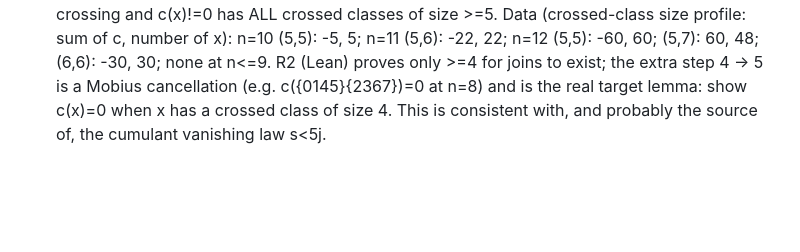
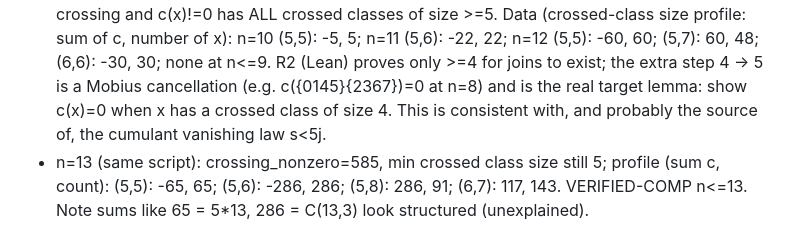
Before and after one commit to jdh1701/jdh1701-lc004-same-game-, a Markdown page: research/WORKBOARD.md, the part around the change. GitHub-like rendering; blank space fills up the shorter version.

Commit message:
Add handoff file for GPT and record n=13 crossing profile
Co-Authored-By: Claude Sonnet 5.5 <noreply@anthropic.com>
Claude-Session: https://claude.ai/code/session_01VokdZDvSdGUAP9a6x4NQyo

```diff
--- a/research/WORKBOARD.md
+++ b/research/WORKBOARD.md
@@ -114,3 +114,4 @@ current; it outranks older journals and notes when they disagree.
 - Both branches still hold only a negative result about a greedy/finite-summary strategy; no counting law.
 - Crossing coefficients (my computation): c({0145}{2367}) = 0 at n=8, although it is a join of two certificates. Joins with a crossing and nonzero c first appear at n=10, profile (5,5), total c=-5. So the right statement is about NONZERO coefficients, not about which joins exist (see the Z3 entry above). Extending to n=11,12 running.
 - Crossing-coefficient law (VERIFIED-COMP n<=12 via research/free_cumulants/crossing_profiles.py, CONJECTURE in general): every join x with a crossing and c(x)!=0 has ALL crossed classes of size >=5. Data (crossed-class size profile: sum of c, number of x): n=10 (5,5): -5, 5; n=11 (5,6): -22, 22; n=12 (5,5): -60, 60; (5,7): 60, 48; (6,6): -30, 30; none at n<=9. R2 (Lean) proves only >=4 for joins to exist; the extra step 4 -> 5 is a Mobius cancellation (e.g. c({0145}{2367})=0 at n=8) and is the real target lemma: show c(x)=0 when x has a crossed class of size 4. This is consistent with, and probably the source of, the cumulant vanishing law s<5j.
+- n=13 (same script): crossing_nonzero=585, min crossed class size still 5; profile (sum c, count): (5,5): -65, 65; (5,6): -286, 286; (5,8): 286, 91; (6,7): 117, 143. VERIFIED-COMP n<=13. Note sums like 65 = 5*13, 286 = C(13,3) look structured (unexplained).
```
Also changed, not shown: research/HANDOFF_TO_GPT_20261029.md (added, +18 -0 lines).
